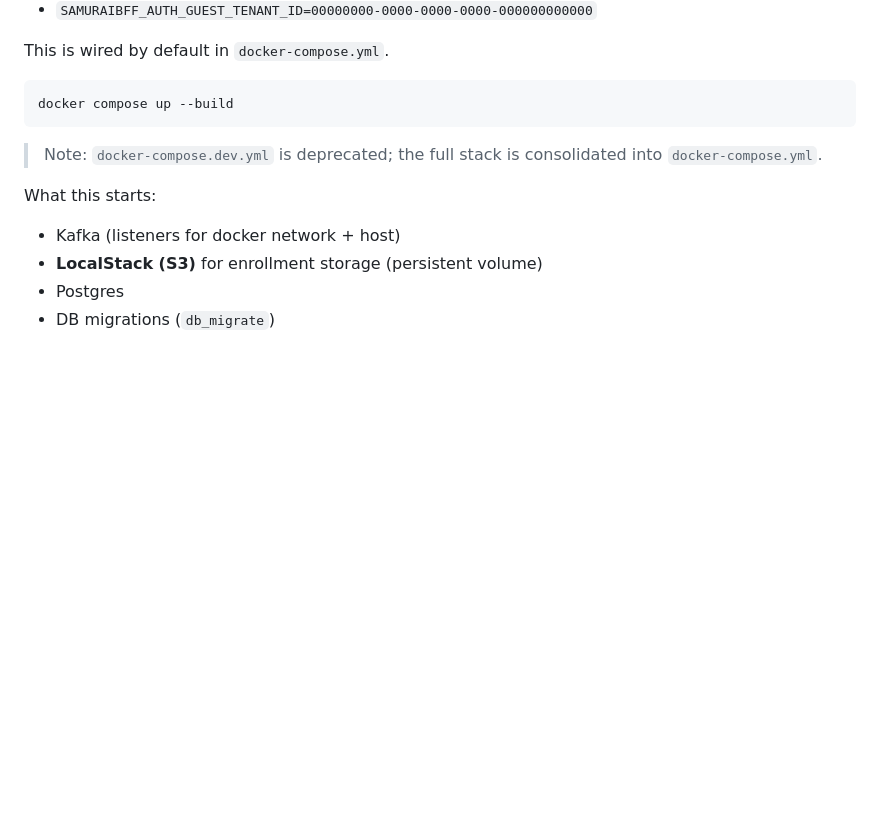
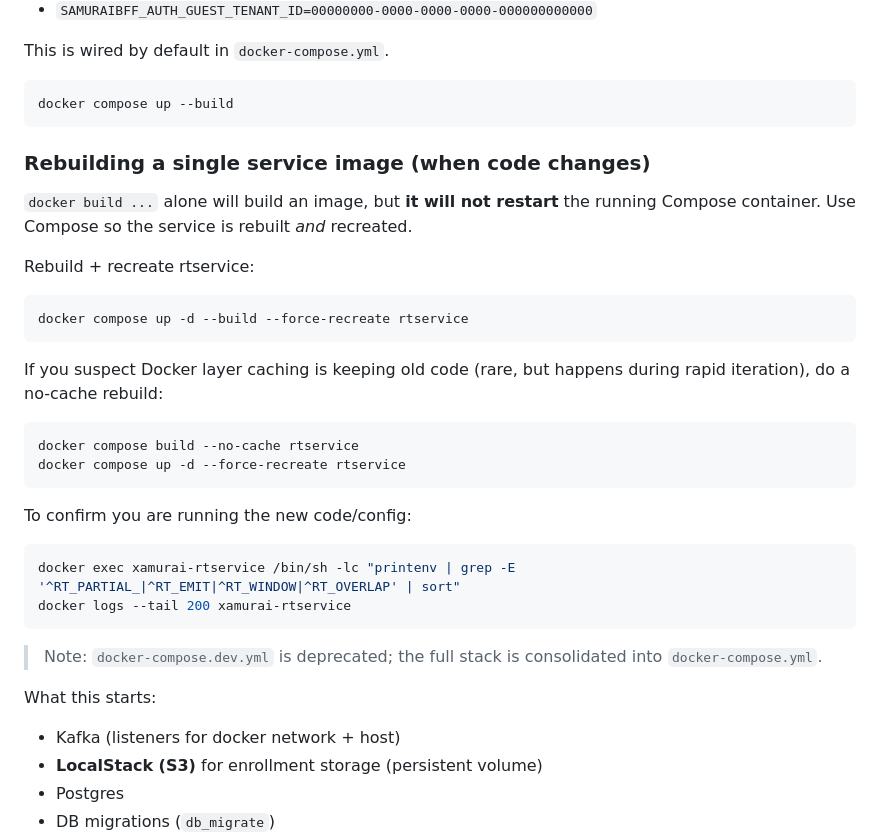
Before and after one commit to nanosamurai/xamurai, a Markdown page: docs/local-stack.md, the part around the change. Rendered like a GitHub page; blank space fills up the shorter version.

Commit message:
Docs: explain how to rebuild compose service images

````diff
--- a/docs/local-stack.md
+++ b/docs/local-stack.md
@@ -56,6 +56,29 @@ This is wired by default in `docker-compose.yml`.
 
 ```bash
 docker compose up --build
+```
+
+### Rebuilding a single service image (when code changes)
+
+`docker build ...` alone will build an image, but **it will not restart** the running
+Compose container. Use Compose so the service is rebuilt *and* recreated.
+
+Rebuild + recreate rtservice:
+```bash
+docker compose up -d --build --force-recreate rtservice
+```
+
+If you suspect Docker layer caching is keeping old code (rare, but happens during
+rapid iteration), do a no-cache rebuild:
+```bash
+docker compose build --no-cache rtservice
+docker compose up -d --force-recreate rtservice
+```
+
+To confirm you are running the new code/config:
+```bash
+docker exec xamurai-rtservice /bin/sh -lc "printenv | grep -E '^RT_PARTIAL_|^RT_EMIT|^RT_WINDOW|^RT_OVERLAP' | sort"
+docker logs --tail 200 xamurai-rtservice
 ```
 
 > Note: `docker-compose.dev.yml` is deprecated; the full stack is consolidated into `docker-compose.yml`.
````
